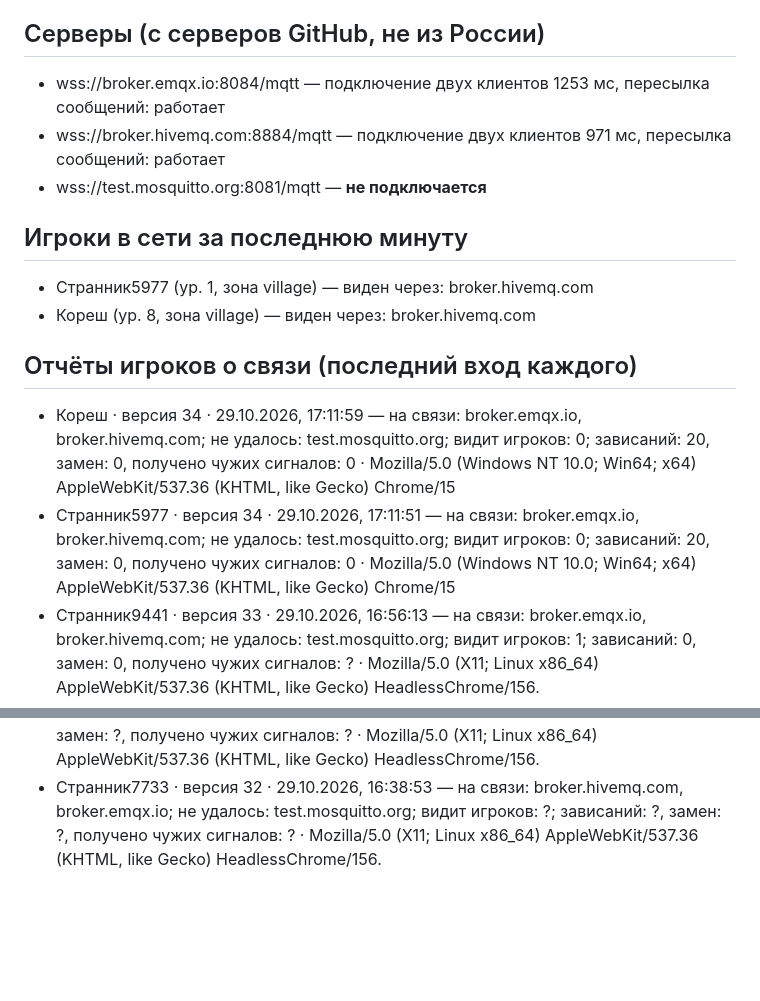
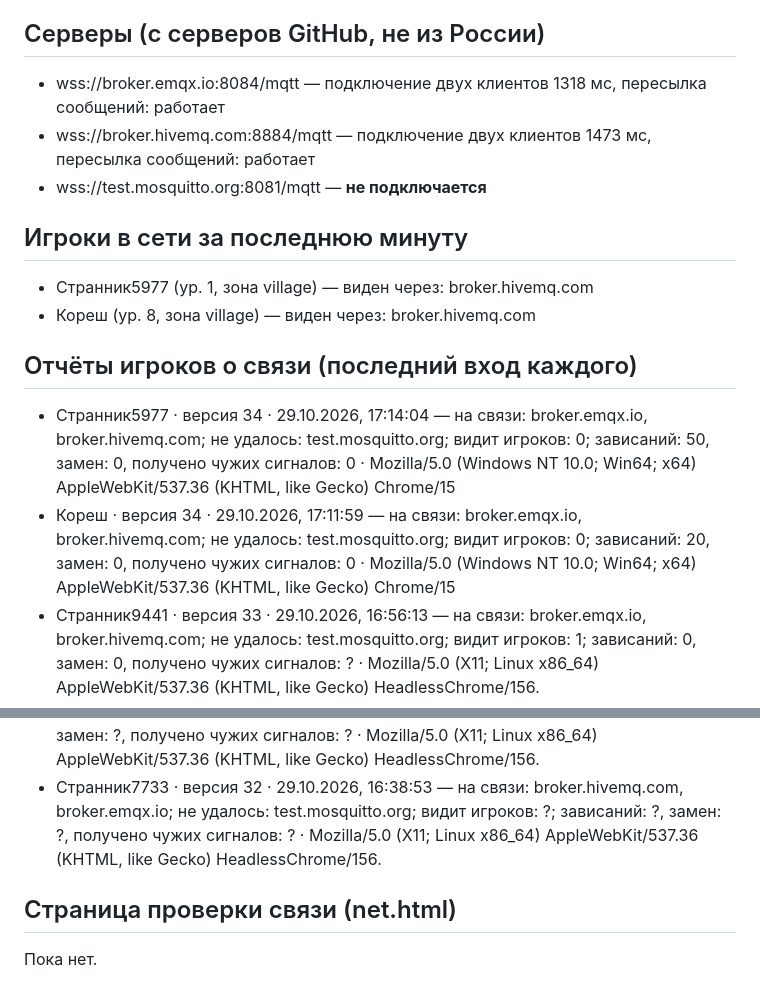
Before and after one commit to lir147/oblachny-klinok, a Markdown page: netcheck.md, 2 parts joined by grey strips. Drawn GitHub-style; blank space fills up the shorter version.

Commit message:
Проверка связи

```diff
--- a/netcheck.md
+++ b/netcheck.md
@@ -4,8 +4,8 @@
 
 ## Серверы (с серверов GitHub, не из России)
 
-- wss://broker.emqx.io:8084/mqtt — подключение двух клиентов 1253 мс, пересылка сообщений: работает
-- wss://broker.hivemq.com:8884/mqtt — подключение двух клиентов 971 мс, пересылка сообщений: работает
+- wss://broker.emqx.io:8084/mqtt — подключение двух клиентов 1318 мс, пересылка сообщений: работает
+- wss://broker.hivemq.com:8884/mqtt — подключение двух клиентов 1473 мс, пересылка сообщений: работает
 - wss://test.mosquitto.org:8081/mqtt — **не подключается**
 
 ## Игроки в сети за последнюю минуту
@@ -15,10 +15,14 @@
 
 ## Отчёты игроков о связи (последний вход каждого)
 
+- Странник5977 · версия 34 · 29.10.2026, 17:14:04 — на связи: broker.emqx.io, broker.hivemq.com; не удалось: test.mosquitto.org; видит игроков: 0; зависаний: 50, замен: 0, получено чужих сигналов: 0 · Mozilla/5.0 (Windows NT 10.0; Win64; x64) AppleWebKit/537.36 (KHTML, like Gecko) Chrome/15
 - Кореш · версия 34 · 29.10.2026, 17:11:59 — на связи: broker.emqx.io, broker.hivemq.com; не удалось: test.mosquitto.org; видит игроков: 0; зависаний: 20, замен: 0, получено чужих сигналов: 0 · Mozilla/5.0 (Windows NT 10.0; Win64; x64) AppleWebKit/537.36 (KHTML, like Gecko) Chrome/15
-- Странник5977 · версия 34 · 29.10.2026, 17:11:51 — на связи: broker.emqx.io, broker.hivemq.com; не удалось: test.mosquitto.org; видит игроков: 0; зависаний: 20, замен: 0, получено чужих сигналов: 0 · Mozilla/5.0 (Windows NT 10.0; Win64; x64) AppleWebKit/537.36 (KHTML, like Gecko) Chrome/15
 - Странник9441 · версия 33 · 29.10.2026, 16:56:13 — на связи: broker.emqx.io, broker.hivemq.com; не удалось: test.mosquitto.org; видит игроков: 1; зависаний: 0, замен: 0, получено чужих сигналов: ? · Mozilla/5.0 (X11; Linux x86_64) AppleWebKit/537.36 (KHTML, like Gecko) HeadlessChrome/156.
 - Странник1545 · версия 33 · 29.10.2026, 16:55:58 — на связи: broker.emqx.io, broker.hivemq.com; не удалось: test.mosquitto.org; видит игроков: 0; зависаний: 1, замен: 0, получено чужих сигналов: ? · Mozilla/5.0 (X11; Linux x86_64) AppleWebKit/537.36 (KHTML, like Gecko) HeadlessChrome/156.
 - Странник5190 · версия 32 · 29.10.2026, 16:52:38 — на связи: broker.hivemq.com, broker.emqx.io; не удалось: test.mosquitto.org; видит игроков: ?; зависаний: ?, замен: ?, получено чужих сигналов: ? · Mozilla/5.0 (Windows NT 10.0; Win64; x64) AppleWebKit/537.36 (KHTML, like Gecko) Chrome/13
 - Странник8249 · версия 32 · 29.10.2026, 16:39:10 — на связи: broker.emqx.io, broker.hivemq.com; не удалось: test.mosquitto.org; видит игроков: ?; зависаний: ?, замен: ?, получено чужих сигналов: ? · Mozilla/5.0 (X11; Linux x86_64) AppleWebKit/537.36 (KHTML, like Gecko) HeadlessChrome/156.
 - Странник7733 · версия 32 · 29.10.2026, 16:38:53 — на связи: broker.hivemq.com, broker.emqx.io; не удалось: test.mosquitto.org; видит игроков: ?; зависаний: ?, замен: ?, получено чужих сигналов: ? · Mozilla/5.0 (X11; Linux x86_64) AppleWebKit/537.36 (KHTML, like Gecko) HeadlessChrome/156.
+
+## Страница проверки связи (net.html)
+
+Пока нет.
```
Also changed, not shown: other parts of netcheck.md (+1 -1 lines).
